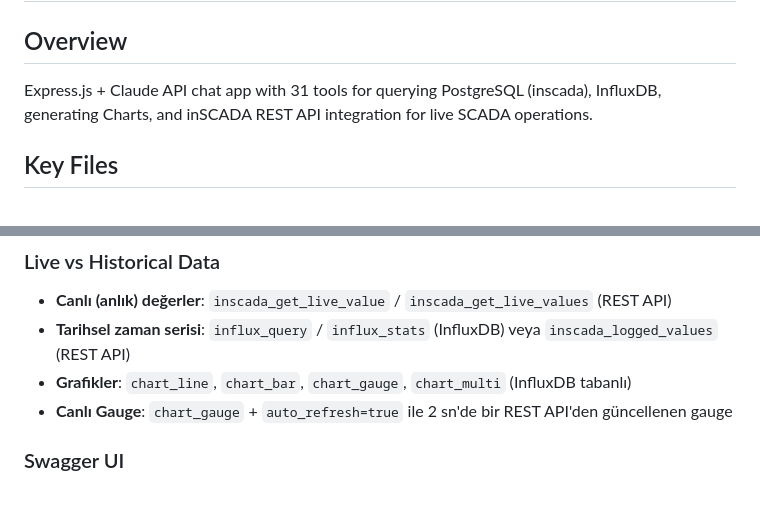
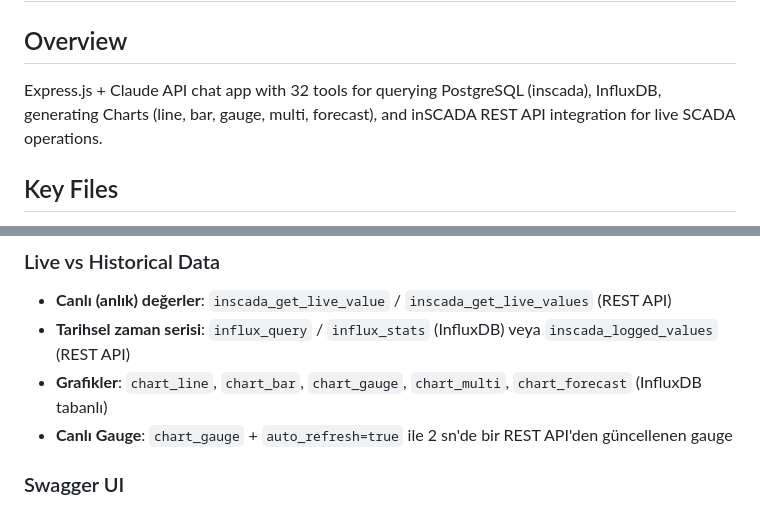
Before and after one commit to inscada-app/ins-mcp-server, a Markdown page: CLAUDE.md, 2 parts joined by grey strips. Drawn GitHub-style.

```diff
--- a/CLAUDE.md
+++ b/CLAUDE.md
@@ -1,7 +1,7 @@
 # inSCADA Chat - Project Reference
 
 ## Overview
-Express.js + Claude API chat app with 31 tools for querying PostgreSQL (inscada), InfluxDB, generating Charts, and inSCADA REST API integration for live SCADA operations.
+Express.js + Claude API chat app with 32 tools for querying PostgreSQL (inscada), InfluxDB, generating Charts (line, bar, gauge, multi, forecast), and inSCADA REST API integration for live SCADA operations.
 
 ## Key Files
 - `server.js` - Express server, routes, Claude API integration
@@ -205,7 +205,7 @@ Base URL: `INSCADA_API_URL` (default: `http://localhost:8081`).
 ### Live vs Historical Data
 - **Canlı (anlık) değerler**: `inscada_get_live_value` / `inscada_get_live_values` (REST API)
 - **Tarihsel zaman serisi**: `influx_query` / `influx_stats` (InfluxDB) veya `inscada_logged_values` (REST API)
-- **Grafikler**: `chart_line`, `chart_bar`, `chart_gauge`, `chart_multi` (InfluxDB tabanlı)
+- **Grafikler**: `chart_line`, `chart_bar`, `chart_gauge`, `chart_multi`, `chart_forecast` (InfluxDB tabanlı)
 - **Canlı Gauge**: `chart_gauge` + `auto_refresh=true` ile 2 sn'de bir REST API'den güncellenen gauge
 
 ### Swagger UI
```
Also changed, not shown: other parts of CLAUDE.md (+35 -0 lines).
